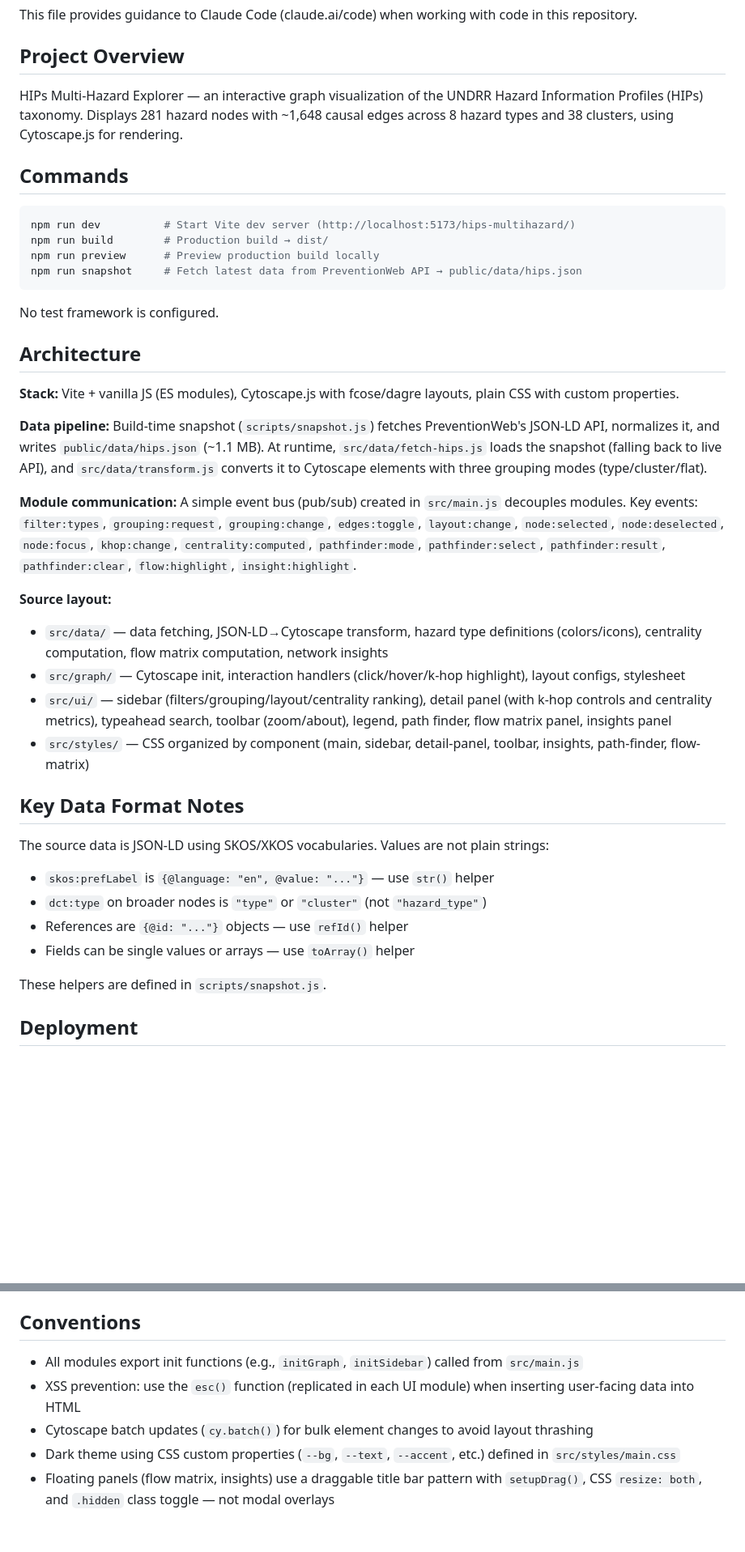
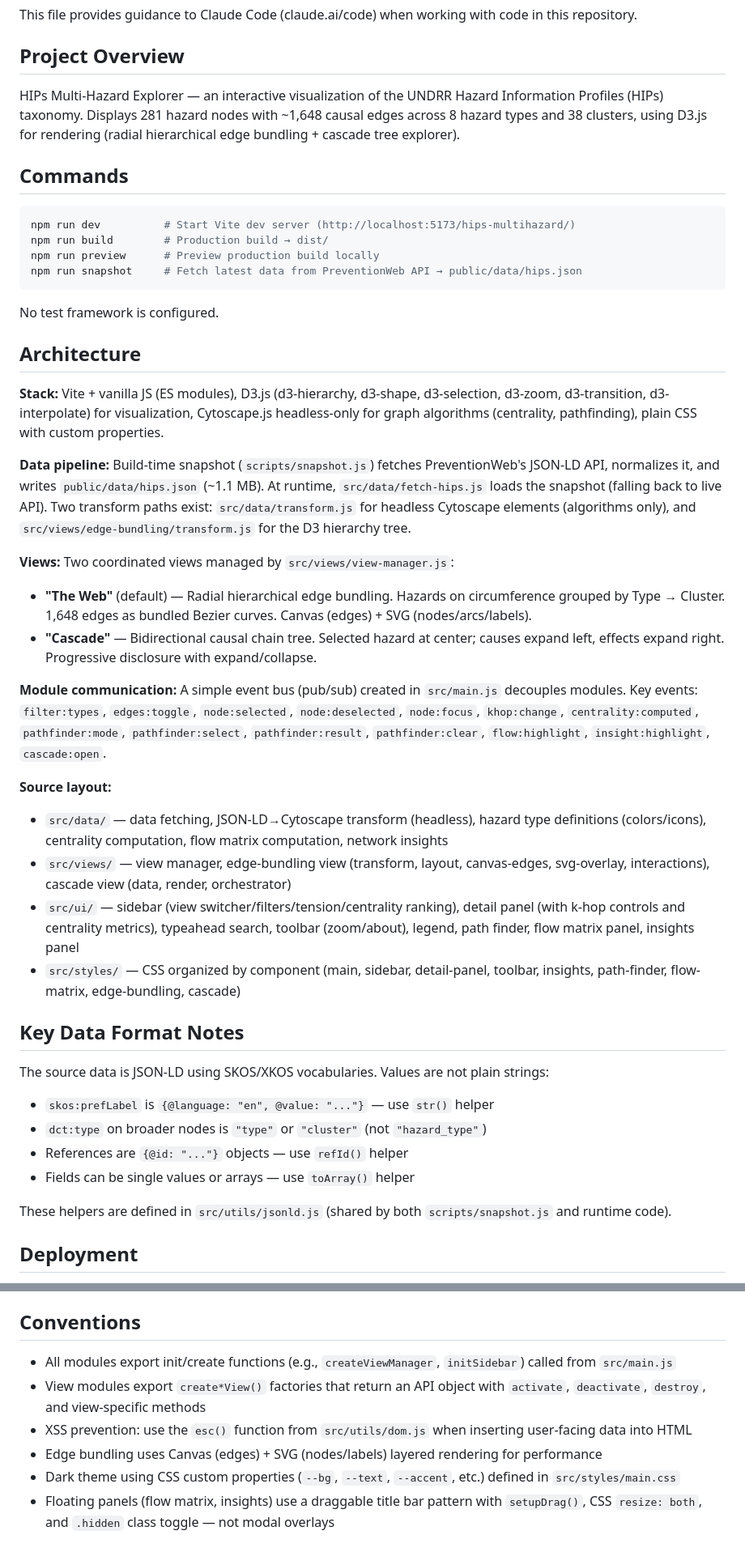
Before and after one commit to khawkins98/hips-multihazard, a Markdown page: CLAUDE.md, 2 parts joined by grey strips. Shown at 81% size. Drawn GitHub-style; blank space fills up the shorter version.

```diff
--- a/CLAUDE.md
+++ b/CLAUDE.md
@@ -4,7 +4,7 @@ This file provides guidance to Claude Code (claude.ai/code) when working with co
 
 ## Project Overview
 
-HIPs Multi-Hazard Explorer — an interactive graph visualization of the UNDRR Hazard Information Profiles (HIPs) taxonomy. Displays 281 hazard nodes with ~1,648 causal edges across 8 hazard types and 38 clusters, using Cytoscape.js for rendering.
+HIPs Multi-Hazard Explorer — an interactive visualization of the UNDRR Hazard Information Profiles (HIPs) taxonomy. Displays 281 hazard nodes with ~1,648 causal edges across 8 hazard types and 38 clusters, using D3.js for rendering (radial hierarchical edge bundling + cascade tree explorer).
 
 ## Commands
 
@@ -19,17 +19,21 @@ No test framework is configured.
 
 ## Architecture
 
-**Stack:** Vite + vanilla JS (ES modules), Cytoscape.js with fcose/dagre layouts, plain CSS with custom properties.
+**Stack:** Vite + vanilla JS (ES modules), D3.js (d3-hierarchy, d3-shape, d3-selection, d3-zoom, d3-transition, d3-interpolate) for visualization, Cytoscape.js headless-only for graph algorithms (centrality, pathfinding), plain CSS with custom properties.
 
-**Data pipeline:** Build-time snapshot (`scripts/snapshot.js`) fetches PreventionWeb's JSON-LD API, normalizes it, and writes `public/data/hips.json` (~1.1 MB). At runtime, `src/data/fetch-hips.js` loads the snapshot (falling back to live API), and `src/data/transform.js` converts it to Cytoscape elements with three grouping modes (type/cluster/flat).
+**Data pipeline:** Build-time snapshot (`scripts/snapshot.js`) fetches PreventionWeb's JSON-LD API, normalizes it, and writes `public/data/hips.json` (~1.1 MB). At runtime, `src/data/fetch-hips.js` loads the snapshot (falling back to live API). Two transform paths exist: `src/data/transform.js` for headless Cytoscape elements (algorithms only), and `src/views/edge-bundling/transform.js` for the D3 hierarchy tree.
 
-**Module communication:** A simple event bus (pub/sub) created in `src/main.js` decouples modules. Key events: `filter:types`, `grouping:request`, `grouping:change`, `edges:toggle`, `layout:change`, `node:selected`, `node:deselected`, `node:focus`, `khop:change`, `centrality:computed`, `pathfinder:mode`, `pathfinder:select`, `pathfinder:result`, `pathfinder:clear`, `flow:highlight`, `insight:highlight`.
+**Views:** Two coordinated views managed by `src/views/view-manager.js`:
+- **"The Web"** (default) — Radial hierarchical edge bundling. Hazards on circumference grouped by Type → Cluster. 1,648 edges as bundled Bezier curves. Canvas (edges) + SVG (nodes/arcs/labels).
+- **"Cascade"** — Bidirectional causal chain tree. Selected hazard at center; causes expand left, effects expand right. Progressive disclosure with expand/collapse.
+
+**Module communication:** A simple event bus (pub/sub) created in `src/main.js` decouples modules. Key events: `filter:types`, `edges:toggle`, `node:selected`, `node:deselected`, `node:focus`, `khop:change`, `centrality:computed`, `pathfinder:mode`, `pathfinder:select`, `pathfinder:result`, `pathfinder:clear`, `flow:highlight`, `insight:highlight`, `cascade:open`.
 
 **Source layout:**
-- `src/data/` — data fetching, JSON-LD→Cytoscape transform, hazard type definitions (colors/icons), centrality computation, flow matrix computation, network insights
-- `src/graph/` — Cytoscape init, interaction handlers (click/hover/k-hop highlight), layout configs, stylesheet
-- `src/ui/` — sidebar (filters/grouping/layout/centrality ranking), detail panel (with k-hop controls and centrality metrics), typeahead search, toolbar (zoom/about), legend, path finder, flow matrix panel, insights panel
-- `src/styles/` — CSS organized by component (main, sidebar, detail-panel, toolbar, insights, path-finder, flow-matrix)
+- `src/data/` — data fetching, JSON-LD→Cytoscape transform (headless), hazard type definitions (colors/icons), centrality computation, flow matrix computation, network insights
+- `src/views/` — view manager, edge-bundling view (transform, layout, canvas-edges, svg-overlay, interactions), cascade view (data, render, orchestrator)
+- `src/ui/` — sidebar (view switcher/filters/tension/centrality ranking), detail panel (with k-hop controls and centrality metrics), typeahead search, toolbar (zoom/about), legend, path finder, flow matrix panel, insights panel
+- `src/styles/` — CSS organized by component (main, sidebar, detail-panel, toolbar, insights, path-finder, flow-matrix, edge-bundling, cascade)
 
 ## Key Data Format Notes
 
@@ -39,7 +43,7 @@ The source data is JSON-LD using SKOS/XKOS vocabularies. Values are not plain st
 - References are `{@id: "..."}` objects — use `refId()` helper
 - Fields can be single values or arrays — use `toArray()` helper
 
-These helpers are defined in `scripts/snapshot.js`.
+These helpers are defined in `src/utils/jsonld.js` (shared by both `scripts/snapshot.js` and runtime code).
 
 ## Deployment
 
@@ -47,8 +51,9 @@ GitHub Pages via `.github/workflows/deploy.yml`. Triggers on push to `main`. Bas
 
 ## Conventions
 
-- All modules export init functions (e.g., `initGraph`, `initSidebar`) called from `src/main.js`
-- XSS prevention: use the `esc()` function (replicated in each UI module) when inserting user-facing data into HTML
-- Cytoscape batch updates (`cy.batch()`) for bulk element changes to avoid layout thrashing
+- All modules export init/create functions (e.g., `createViewManager`, `initSidebar`) called from `src/main.js`
+- View modules export `create*View()` factories that return an API object with `activate`, `deactivate`, `destroy`, and view-specific methods
+- XSS prevention: use the `esc()` function from `src/utils/dom.js` when inserting user-facing data into HTML
+- Edge bundling uses Canvas (edges) + SVG (nodes/labels) layered rendering for performance
 - Dark theme using CSS custom properties (`--bg`, `--text`, `--accent`, etc.) defined in `src/styles/main.css`
 - Floating panels (flow matrix, insights) use a draggable title bar pattern with `setupDrag()`, CSS `resize: both`, and `.hidden` class toggle — not modal overlays
```
Also changed, not shown: README.md (+16 -18 lines), docs/hips_multihazard_architecture.md (+19 -8 lines).
